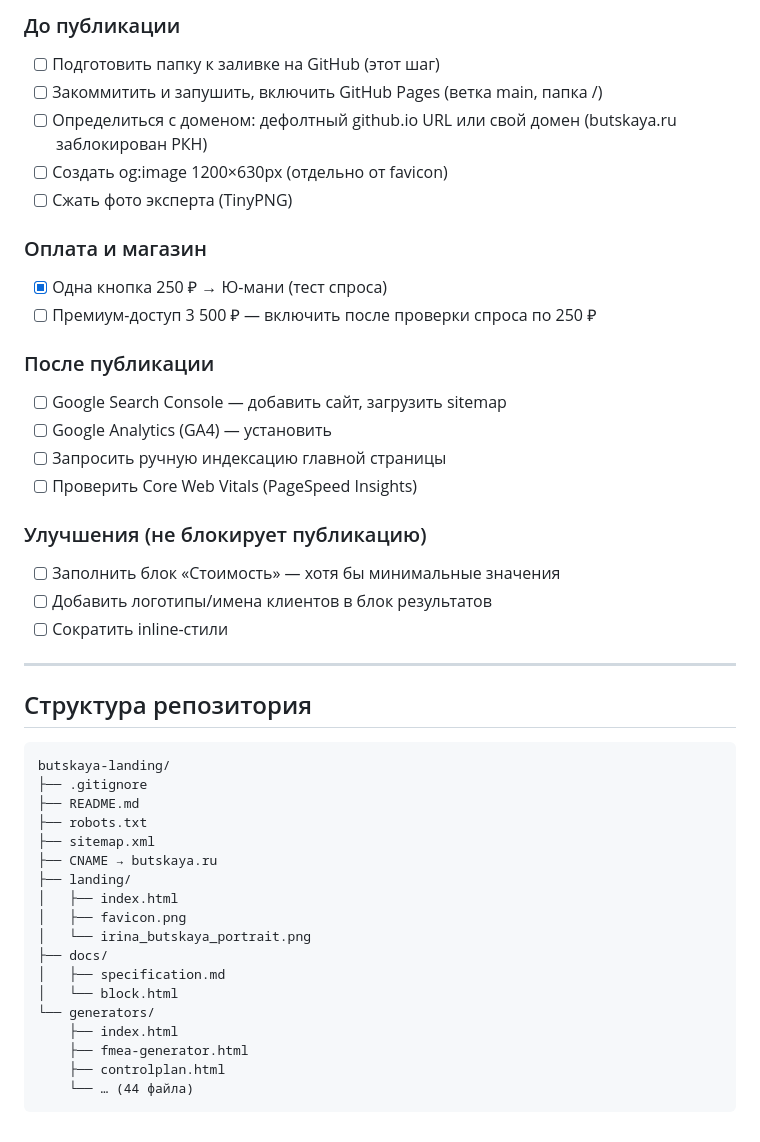
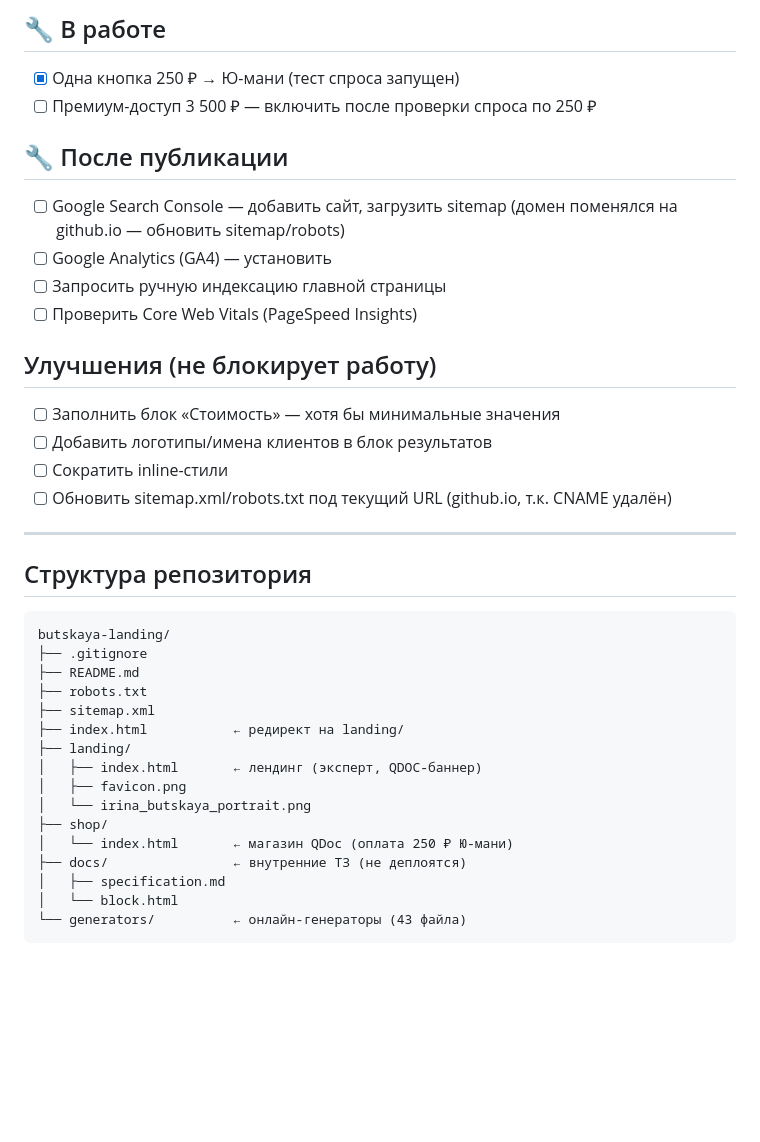
Before and after one commit to butskayairinaevg-web/butskaya, a Markdown page: статус.md, the part around one of its changes. GitHub-like rendering; blank space fills up the shorter version.

````diff
--- a/статус.md
+++ b/статус.md
@@ -46,25 +58,19 @@
 
-### До публикации
-- [ ] Подготовить папку к заливке на GitHub (этот шаг)
-- [ ] Закоммитить и запушить, включить GitHub Pages (ветка main, папка /)
-- [ ] Определиться с доменом: дефолтный github.io URL или свой домен (butskaya.ru заблокирован РКН)
-- [ ] Создать og:image 1200×630px (отдельно от favicon)
-- [ ] Сжать фото эксперта (TinyPNG)
-
-### Оплата и магазин
-- [x] Одна кнопка 250 ₽ → Ю-мани (тест спроса)
+## 🔧 В работе
+- [x] Одна кнопка 250 ₽ → Ю-мани (тест спроса запущен)
 - [ ] Премиум-доступ 3 500 ₽ — включить после проверки спроса по 250 ₽
 
-### После публикации
-- [ ] Google Search Console — добавить сайт, загрузить sitemap
+## 🔧 После публикации
+- [ ] Google Search Console — добавить сайт, загрузить sitemap (домен поменялся на github.io — обновить sitemap/robots)
 - [ ] Google Analytics (GA4) — установить
 - [ ] Запросить ручную индексацию главной страницы
 - [ ] Проверить Core Web Vitals (PageSpeed Insights)
 
-### Улучшения (не блокирует публикацию)
+## Улучшения (не блокирует работу)
 - [ ] Заполнить блок «Стоимость» — хотя бы минимальные значения
 - [ ] Добавить логотипы/имена клиентов в блок результатов
 - [ ] Сократить inline-стили
+- [ ] Обновить sitemap.xml/robots.txt под текущий URL (github.io, т.к. CNAME удалён)
 
 ---
 
@@ -76,17 +82,15 @@ butskaya-landing/
 ├── README.md
 ├── robots.txt
 ├── sitemap.xml
-├── CNAME → butskaya.ru
+├── index.html           ← редирект на landing/
 ├── landing/
-│   ├── index.html
+│   ├── index.html       ← лендинг (эксперт, QDOC-баннер)
 │   ├── favicon.png
 │   └── irina_butskaya_portrait.png
-├── docs/
+├── shop/
+│   └── index.html       ← магазин QDoc (оплата 250 ₽ Ю-мани)
+├── docs/                ← внутренние ТЗ (не деплоятся)
 │   ├── specification.md
 │   └── block.html
-└── generators/
-    ├── index.html
-    ├── fmea-generator.html
-    ├── controlplan.html
-    └── … (44 файла)
+└── generators/          ← онлайн-генераторы (43 файла)
 ```
````
Also changed, not shown: other parts of статус.md (+36 -24 lines).
